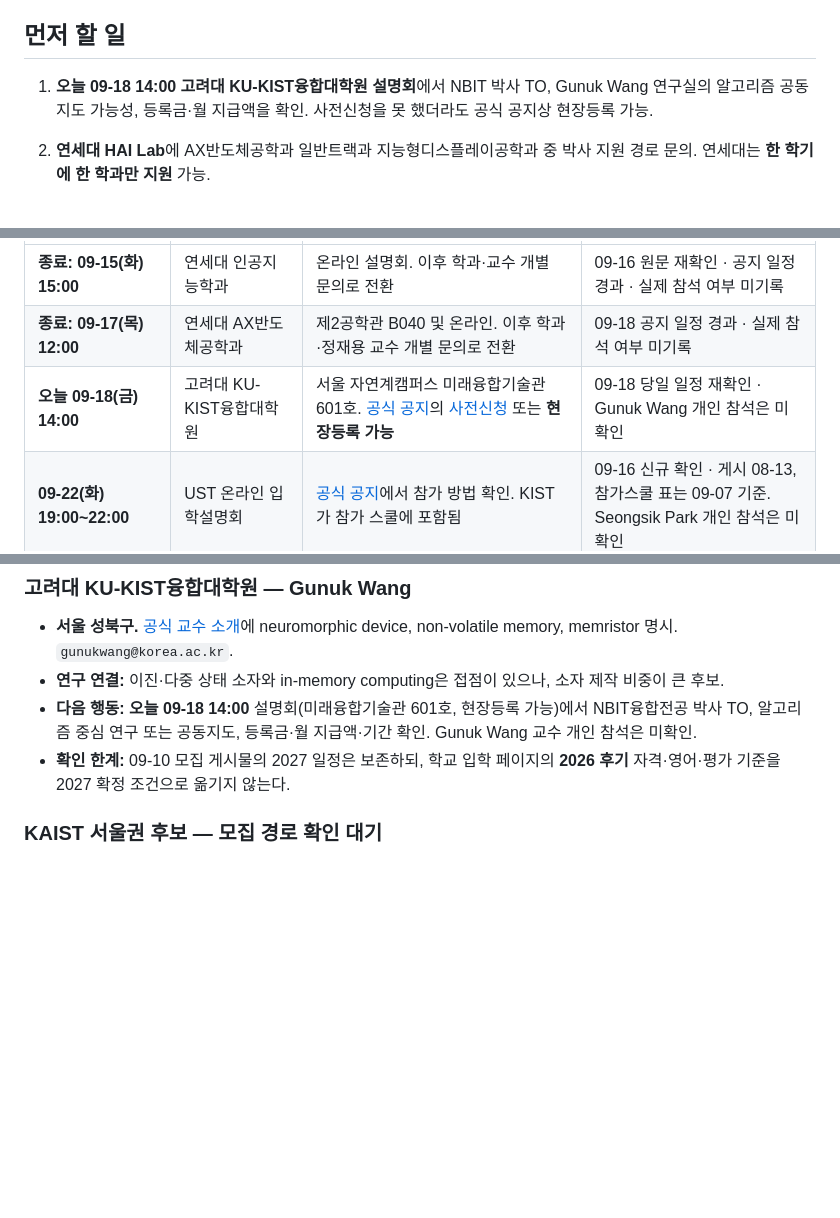
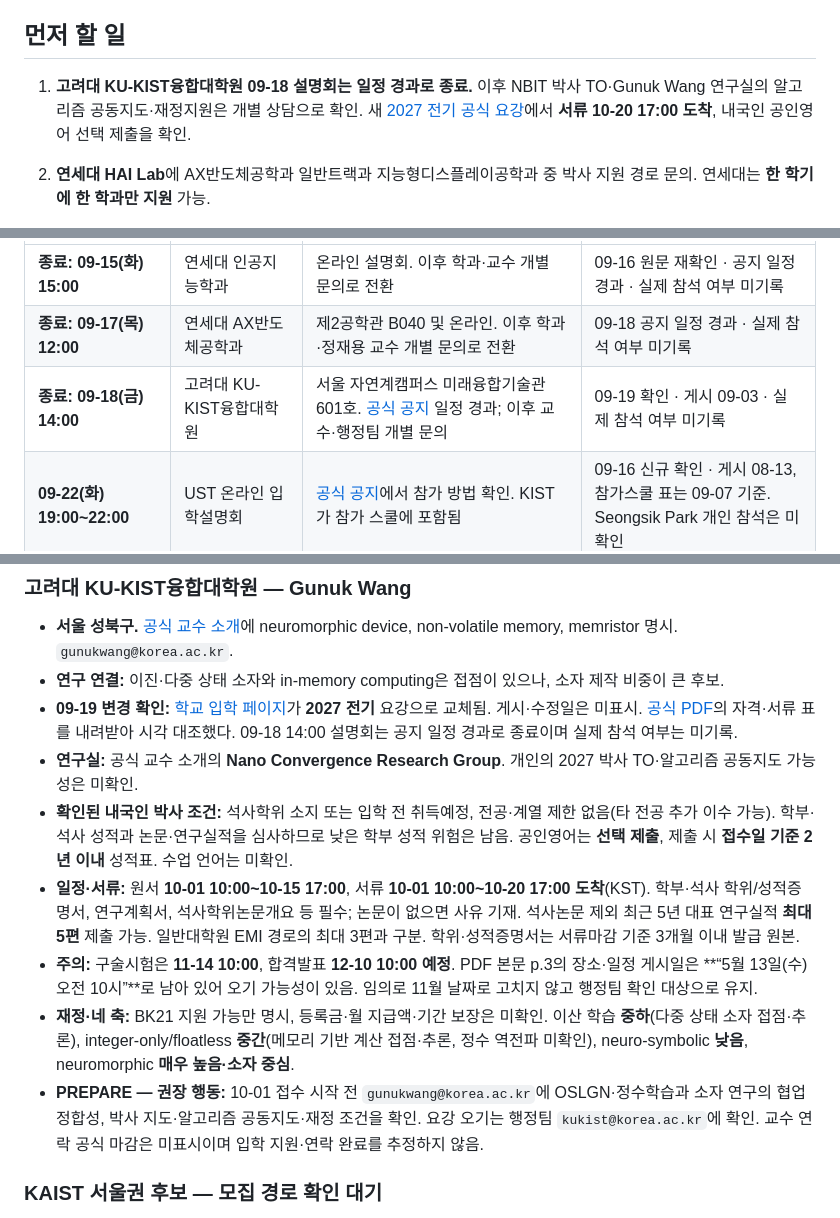
Before and after one commit to Snow0821/Snow0821.github.io, a Markdown page: admissions/README.md, 3 parts joined by grey strips. GitHub-like rendering; blank space fills up the shorter version.

```diff
--- a/admissions/README.md
+++ b/admissions/README.md
@@ -11,7 +11,7 @@
 
 ## 먼저 할 일
 
-1. **오늘 09-18 14:00 고려대 KU-KIST융합대학원 설명회**에서 NBIT 박사 TO, Gunuk Wang 연구실의 알고리즘 공동지도 가능성, 등록금·월 지급액을 확인. 사전신청을 못 했더라도 공식 공지상 현장등록 가능.
+1. **고려대 KU-KIST융합대학원 09-18 설명회는 일정 경과로 종료.** 이후 NBIT 박사 TO·Gunuk Wang 연구실의 알고리즘 공동지도·재정지원은 개별 상담으로 확인. 새 [2027 전기 공식 요강][kukist-guide-2027]에서 **서류 10-20 17:00 도착**, 내국인 공인영어 선택 제출을 확인.
 2. **연세대 HAI Lab**에 AX반도체공학과 일반트랙과 지능형디스플레이공학과 중 박사 지원 경로 문의. 연세대는 **한 학기에 한 학과만 지원** 가능.
 3. **고려대 EMI Lab**의 공식 지원서와 CV·논문·짧은 연구관심서를 준비. 2027 전기 공식 안내에서 확인된 연구계획서·석사학위논문개요·최근 5년 대표 연구실적 최대 3편을 함께 정리.
 4. **서울대 AI대학원** 지원서·영어성적·박사 지도 가능 여부 점검. 원서 마감 **10월 2일 17:00**, 서류 마감 **10월 6일 17:00**.
@@ -29,7 +29,7 @@
 | --- | --- | --- | --- |
 | **종료: 09-15(화) 15:00** | 연세대 인공지능학과 | 온라인 설명회. 이후 학과·교수 개별 문의로 전환 | 09-16 원문 재확인 · 공지 일정 경과 · 실제 참석 여부 미기록 |
 | **종료: 09-17(목) 12:00** | 연세대 AX반도체공학과 | 제2공학관 B040 및 온라인. 이후 학과·정재용 교수 개별 문의로 전환 | 09-18 공지 일정 경과 · 실제 참석 여부 미기록 |
-| **오늘 09-18(금) 14:00** | 고려대 KU-KIST융합대학원 | 서울 자연계캠퍼스 미래융합기술관 601호. [공식 공지][kukist-event]의 [사전신청](https://forms.gle/kJ5gDQAfsXhAq7Cd8) 또는 **현장등록 가능** | 09-18 당일 일정 재확인 · Gunuk Wang 개인 참석은 미확인 |
+| **종료: 09-18(금) 14:00** | 고려대 KU-KIST융합대학원 | 서울 자연계캠퍼스 미래융합기술관 601호. [공식 공지][kukist-event] 일정 경과; 이후 교수·행정팀 개별 문의 | 09-19 확인 · 게시 09-03 · 실제 참석 여부 미기록 |
 | **09-22(화) 19:00~22:00** | UST 온라인 입학설명회 | [공식 공지][ust-event]에서 참가 방법 확인. KIST가 참가 스쿨에 포함됨 | 09-16 신규 확인 · 게시 08-13, 참가스쿨 표는 09-07 기준. Seongsik Park 개인 참석은 미확인 |
 | **09-29(화) 14:00~18:00** | 성균관대 IRIS Lab 오픈랩 / Jong Hwan Ko | **경기 수원** 자연과학캠퍼스 반도체관 4층 400321호. [공식 09-15 공지][skku-openlab] · 한마당 1:1 상담 사전신청 **09-21까지**(종료 시각 미표시) | 09-16 확인. 학과 설명회 별도 신청은 09-22까지; 교수 개인 참석 확약은 아님 |
 | **09-29(화) 18:00** | 성균관대 AI시스템공학과 | Zoom. [학교 공지 목록][skku-event-list]에서 해당 행사 확인. 참가 링크·박사 모집 범위·연구실 소재지는 추가 확인 | 공식 제목·일시 확인 · 게시 09-07 |
@@ -138,8 +138,13 @@ UST 일정 페이지 상단의 이전 학기 표제 대신 [2027 전기 1차 공
 
 - **서울 성북구.** [공식 교수 소개][wang]에 neuromorphic device, non-volatile memory, memristor 명시. `gunukwang@korea.ac.kr`.
 - **연구 연결:** 이진·다중 상태 소자와 in-memory computing은 접점이 있으나, 소자 제작 비중이 큰 후보.
-- **다음 행동:** **오늘 09-18 14:00** 설명회(미래융합기술관 601호, 현장등록 가능)에서 NBIT융합전공 박사 TO, 알고리즘 중심 연구 또는 공동지도, 등록금·월 지급액·기간 확인. Gunuk Wang 교수 개인 참석은 미확인.
-- **확인 한계:** 09-10 모집 게시물의 2027 일정은 보존하되, 학교 입학 페이지의 **2026 후기** 자격·영어·평가 기준을 2027 확정 조건으로 옮기지 않는다.
+- **09-19 변경 확인:** [학교 입학 페이지][kukist-admission]가 **2027 전기** 요강으로 교체됨. 게시·수정일은 미표시. [공식 PDF][kukist-guide-2027]의 자격·서류 표를 내려받아 시각 대조했다. 09-18 14:00 설명회는 공지 일정 경과로 종료이며 실제 참석 여부는 미기록.
+- **연구실:** 공식 교수 소개의 **Nano Convergence Research Group**. 개인의 2027 박사 TO·알고리즘 공동지도 가능성은 미확인.
+- **확인된 내국인 박사 조건:** 석사학위 소지 또는 입학 전 취득예정, 전공·계열 제한 없음(타 전공 추가 이수 가능). 학부·석사 성적과 논문·연구실적을 심사하므로 낮은 학부 성적 위험은 남음. 공인영어는 **선택 제출**, 제출 시 **접수일 기준 2년 이내** 성적표. 수업 언어는 미확인.
+- **일정·서류:** 원서 **10-01 10:00~10-15 17:00**, 서류 **10-01 10:00~10-20 17:00 도착**(KST). 학부·석사 학위/성적증명서, 연구계획서, 석사학위논문개요 등 필수; 논문이 없으면 사유 기재. 석사논문 제외 최근 5년 대표 연구실적 **최대 5편** 제출 가능. 일반대학원 EMI 경로의 최대 3편과 구분. 학위·성적증명서는 서류마감 기준 3개월 이내 발급 원본.
+- **주의:** 구술시험은 **11-14 10:00**, 합격발표 **12-10 10:00 예정**. PDF 본문 p.3의 장소·일정 게시일은 **“5월 13일(수) 오전 10시”**로 남아 있어 오기 가능성이 있음. 임의로 11월 날짜로 고치지 않고 행정팀 확인 대상으로 유지.
+- **재정·네 축:** BK21 지원 가능만 명시, 등록금·월 지급액·기간 보장은 미확인. 이산 학습 **중하**(다중 상태 소자 접점·추론), integer-only/floatless **중간**(메모리 기반 계산 접점·추론, 정수 역전파 미확인), neuro-symbolic **낮음**, neuromorphic **매우 높음·소자 중심**.
+- **PREPARE — 권장 행동:** 10-01 접수 시작 전 `gunukwang@korea.ac.kr`에 OSLGN·정수학습과 소자 연구의 협업 정합성, 박사 지도·알고리즘 공동지도·재정 조건을 확인. 요강 오기는 행정팀 `kukist@korea.ac.kr`에 확인. 교수 연락 공식 마감은 미표시이며 입학 지원·연락 완료를 추정하지 않음.
 
 ### KAIST 서울권 후보 — 모집 경로 확인 대기
 
```
Also changed, not shown: other parts of admissions/README.md (+8 -3 lines).
